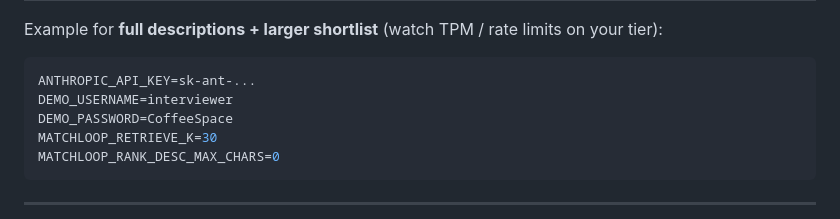
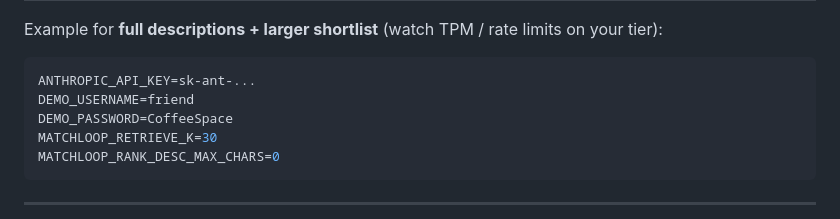
Before and after one commit to langdonjs/MatchLoop, a Markdown page: README.md, the part around the change. Rendered like a GitHub page.

````diff
--- a/README.md
+++ b/README.md
@@ -93,7 +93,7 @@ Example for **full descriptions + larger shortlist** (watch TPM / rate limits on
 
 ```env
 ANTHROPIC_API_KEY=sk-ant-...
-DEMO_USERNAME=interviewer
+DEMO_USERNAME=friend
 DEMO_PASSWORD=CoffeeSpace
 MATCHLOOP_RETRIEVE_K=30
 MATCHLOOP_RANK_DESC_MAX_CHARS=0
````
